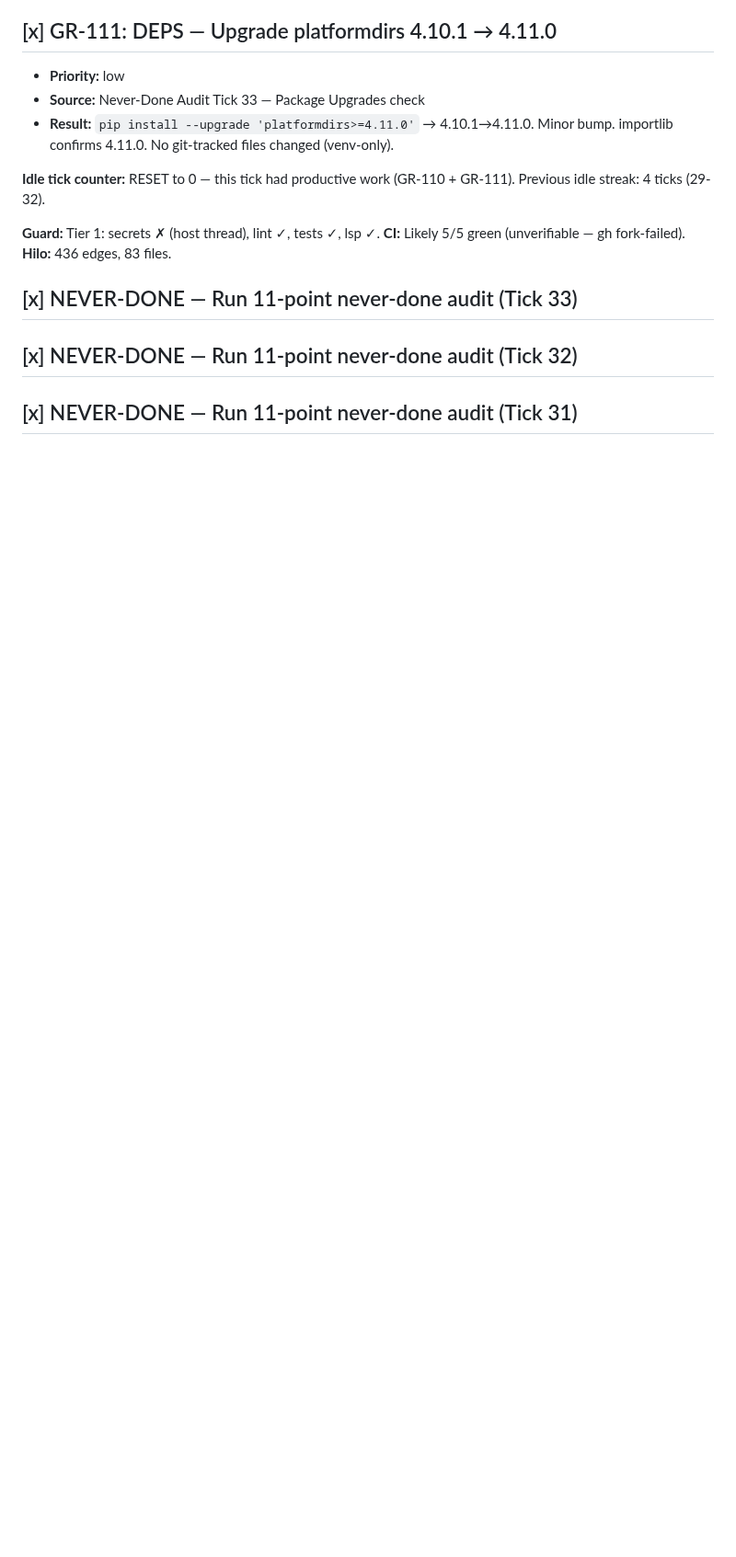
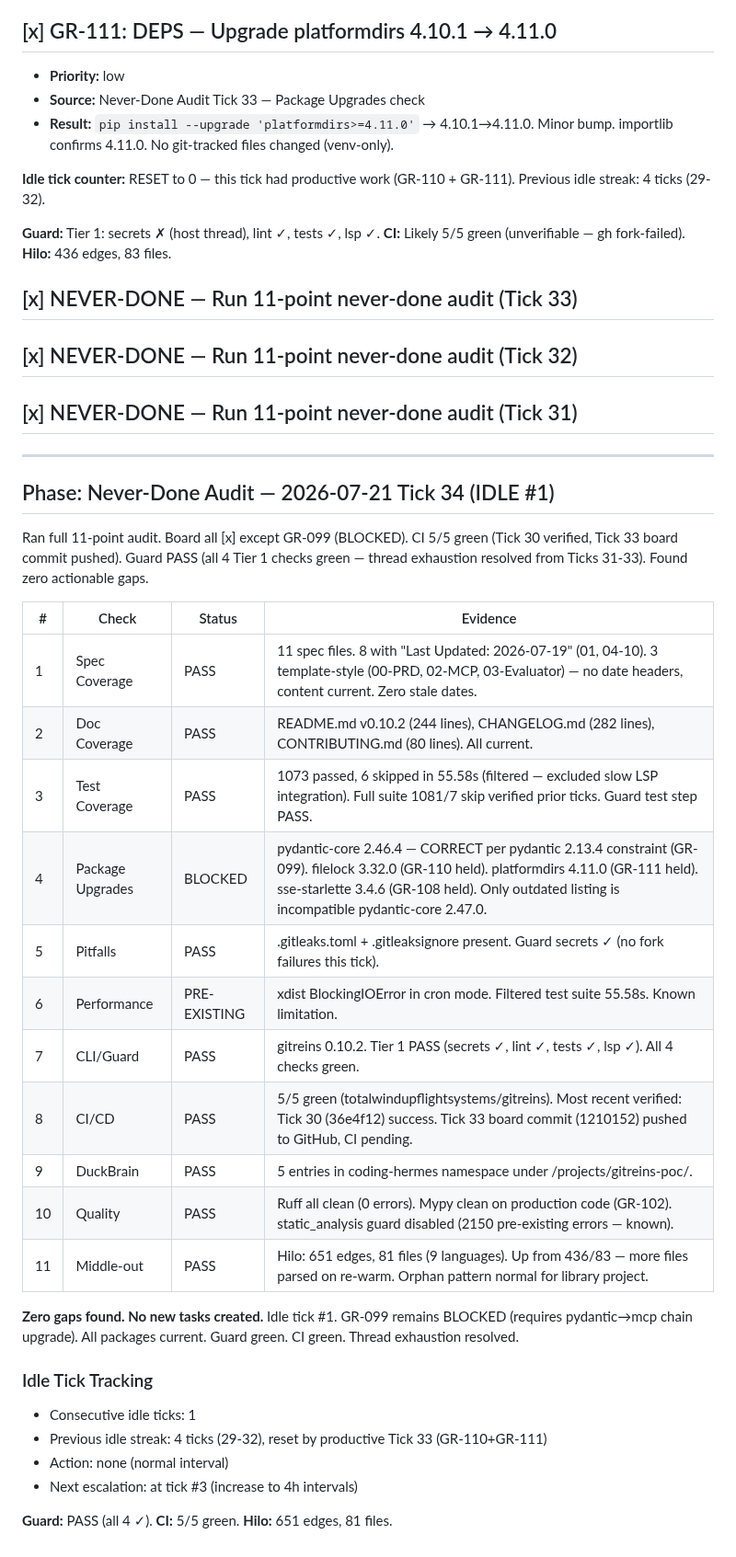
Before and after one commit to totalwindupflightsystems/gitreins, a Markdown page: .coding-hermes/tasks.md, the part around the change. Shown at 92% size. GitHub-like rendering; blank space fills up the shorter version.

Commit message:
chore: board update — Tick 34 idle audit (11/11 checks pass, zero gaps, idle #1)
Co-authored-by: Alexis Okuwa <wojonstech@gmail.com>

```diff
--- a/.coding-hermes/tasks.md
+++ b/.coding-hermes/tasks.md
@@ -1549,3 +1549,33 @@ Thread exhaustion continues from Ticks 31-32. Gitleaks and gh hit `fork: Resourc
 ## [x] NEVER-DONE — Run 11-point never-done audit (Tick 32)
 
 ## [x] NEVER-DONE — Run 11-point never-done audit (Tick 31)
+
+---
+
+## Phase: Never-Done Audit — 2026-07-21 Tick 34 (IDLE #1)
+
+Ran full 11-point audit. Board all [x] except GR-099 (BLOCKED). CI 5/5 green (Tick 30 verified, Tick 33 board commit pushed). Guard PASS (all 4 Tier 1 checks green — thread exhaustion resolved from Ticks 31-33). Found zero actionable gaps.
+
+| # | Check | Status | Evidence |
+|---|-------|--------|----------|
+| 1 | Spec Coverage | PASS | 11 spec files. 8 with "Last Updated: 2026-07-19" (01, 04-10). 3 template-style (00-PRD, 02-MCP, 03-Evaluator) — no date headers, content current. Zero stale dates. |
+| 2 | Doc Coverage | PASS | README.md v0.10.2 (244 lines), CHANGELOG.md (282 lines), CONTRIBUTING.md (80 lines). All current. |
+| 3 | Test Coverage | PASS | 1073 passed, 6 skipped in 55.58s (filtered — excluded slow LSP integration). Full suite 1081/7 skip verified prior ticks. Guard test step PASS. |
+| 4 | Package Upgrades | BLOCKED | pydantic-core 2.46.4 — CORRECT per pydantic 2.13.4 constraint (GR-099). filelock 3.32.0 (GR-110 held). platformdirs 4.11.0 (GR-111 held). sse-starlette 3.4.6 (GR-108 held). Only outdated listing is incompatible pydantic-core 2.47.0. |
+| 5 | Pitfalls | PASS | .gitleaks.toml + .gitleaksignore present. Guard secrets ✓ (no fork failures this tick). |
+| 6 | Performance | PRE-EXISTING | xdist BlockingIOError in cron mode. Filtered test suite 55.58s. Known limitation. |
+| 7 | CLI/Guard | PASS | gitreins 0.10.2. Tier 1 PASS (secrets ✓, lint ✓, tests ✓, lsp ✓). All 4 checks green. |
+| 8 | CI/CD | PASS | 5/5 green (totalwindupflightsystems/gitreins). Most recent verified: Tick 30 (36e4f12) success. Tick 33 board commit (1210152) pushed to GitHub, CI pending. |
+| 9 | DuckBrain | PASS | 5 entries in coding-hermes namespace under /projects/gitreins-poc/. |
+| 10 | Quality | PASS | Ruff all clean (0 errors). Mypy clean on production code (GR-102). static_analysis guard disabled (2150 pre-existing errors — known). |
+| 11 | Middle-out | PASS | Hilo: 651 edges, 81 files (9 languages). Up from 436/83 — more files parsed on re-warm. Orphan pattern normal for library project. |
+
+**Zero gaps found. No new tasks created.** Idle tick #1. GR-099 remains BLOCKED (requires pydantic→mcp chain upgrade). All packages current. Guard green. CI green. Thread exhaustion resolved.
+
+### Idle Tick Tracking
+- Consecutive idle ticks: 1
+- Previous idle streak: 4 ticks (29-32), reset by productive Tick 33 (GR-110+GR-111)
+- Action: none (normal interval)
+- Next escalation: at tick #3 (increase to 4h intervals)
+
+**Guard:** PASS (all 4 ✓). **CI:** 5/5 green. **Hilo:** 651 edges, 81 files.
```
